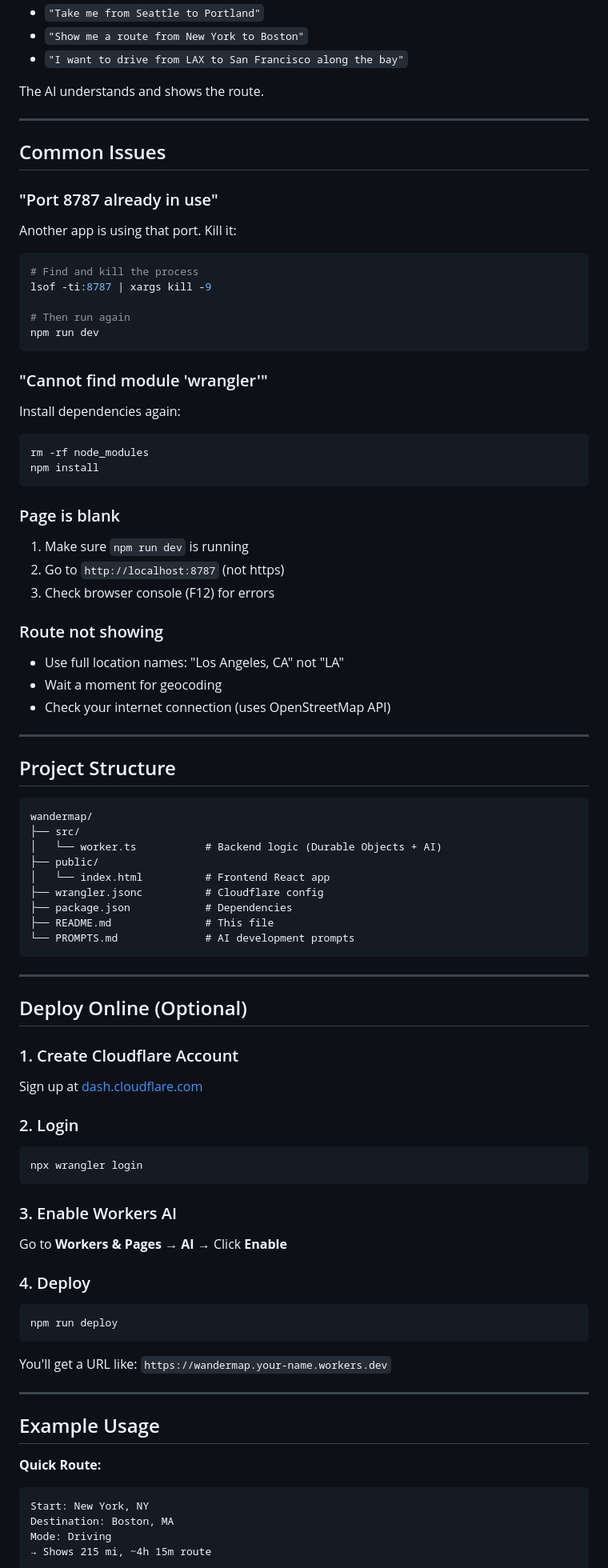
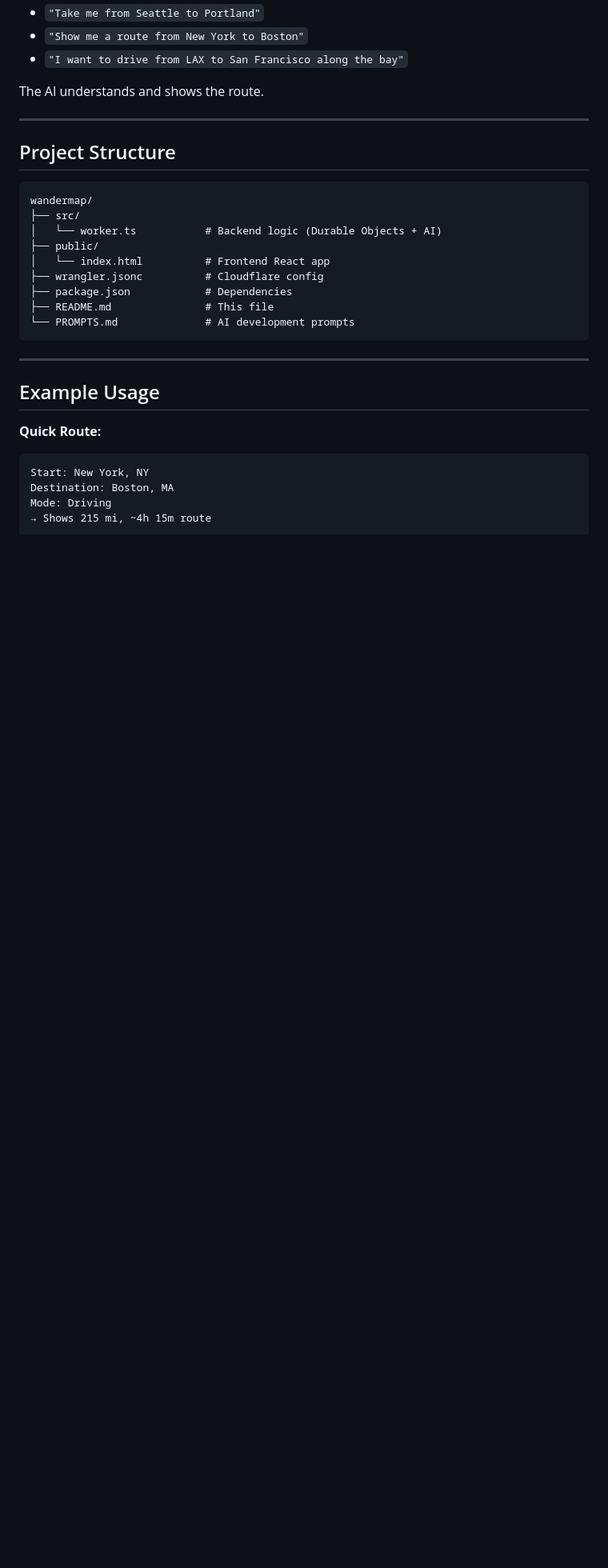
Before and after one commit to donggeonk/cf_ai_wandermap, a Markdown page: README.md, the part around one of its changes. Shown at 80% size. GitHub-like rendering; blank space fills up the shorter version.

Commit message:
Clean up README by removing outdated sections
Removed common issues and deployment instructions from README.

````diff
--- a/README.md
+++ b/README.md
@@ -103,43 +103,6 @@ The AI understands and shows the route.
 
 ---
 
-## Common Issues
-
-### "Port 8787 already in use"
-
-Another app is using that port. Kill it:
-
-```bash
-# Find and kill the process
-lsof -ti:8787 | xargs kill -9
-
-# Then run again
-npm run dev
-```
-
-### "Cannot find module 'wrangler'"
-
-Install dependencies again:
-
-```bash
-rm -rf node_modules
-npm install
-```
-
-### Page is blank
-
-1. Make sure `npm run dev` is running
-2. Go to `http://localhost:8787` (not https)
-3. Check browser console (F12) for errors
-
-### Route not showing
-
-- Use full location names: "Los Angeles, CA" not "LA"
-- Wait a moment for geocoding
-- Check your internet connection (uses OpenStreetMap API)
-
----
-
 ## Project Structure
 
 ```
@@ -156,28 +119,6 @@ wandermap/
 
 ---
 
-## Deploy Online (Optional)
-
-### 1. Create Cloudflare Account
-Sign up at [dash.cloudflare.com](https://dash.cloudflare.com)
-
-### 2. Login
-```bash
-npx wrangler login
-```
-
-### 3. Enable Workers AI
-Go to **Workers & Pages** → **AI** → Click **Enable**
-
-### 4. Deploy
-```bash
-npm run deploy
-```
-
-You'll get a URL like: `https://wandermap.your-name.workers.dev`
-
----
-
 ## Example Usage
 
 **Quick Route:**
````
Also changed, not shown: other parts of README.md (+2 -21 lines).
